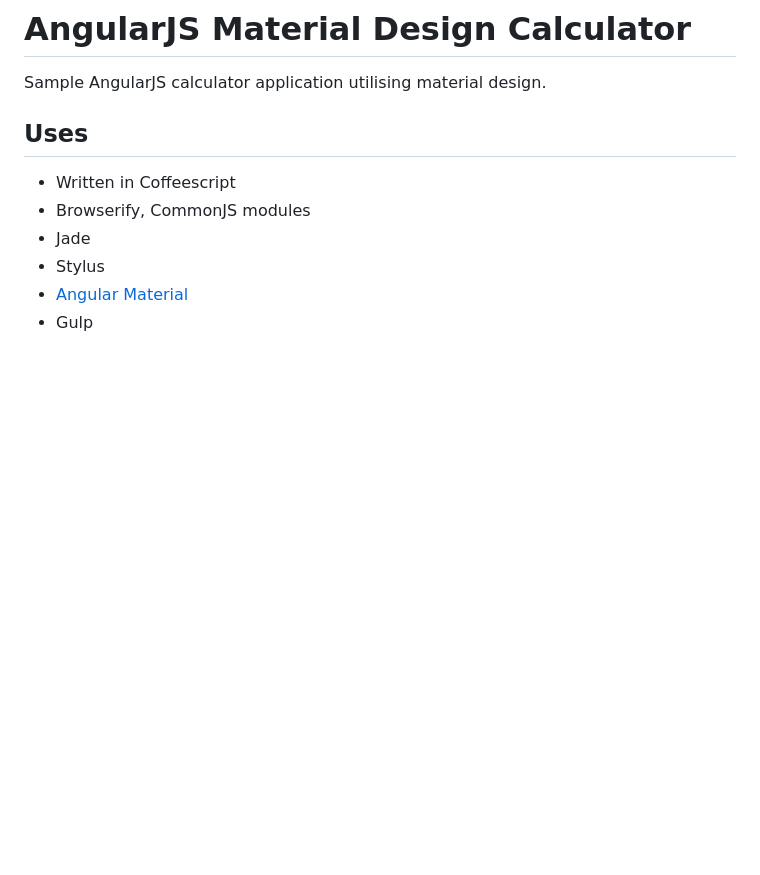
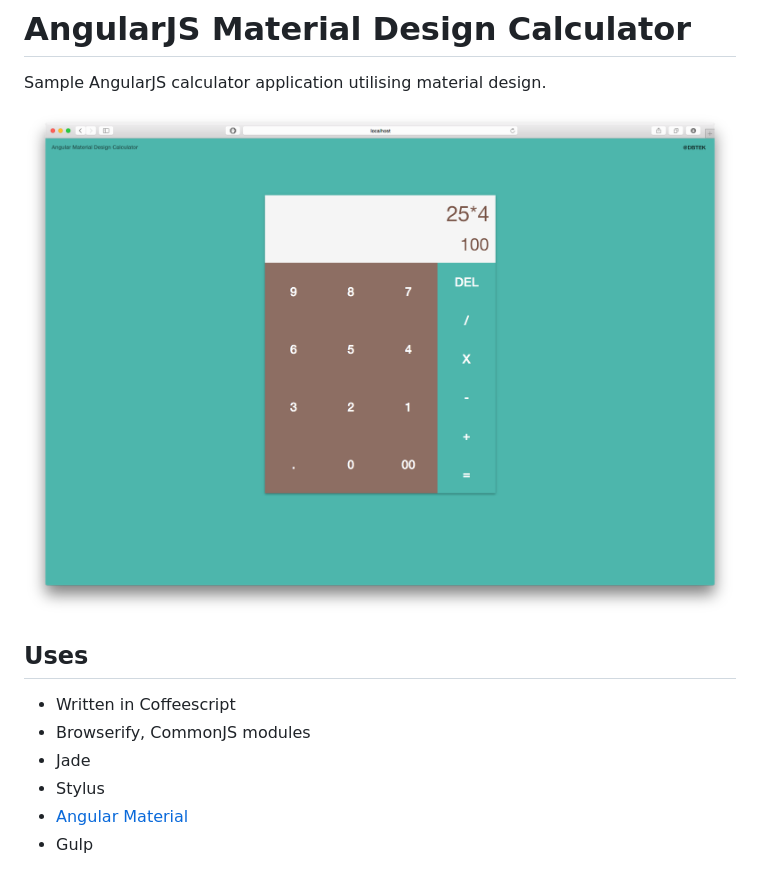
Before and after one commit to dbtek/angular-material-calculator, a Markdown page: README.md, the part around the change. Drawn GitHub-style; pictures changed too: screenshot.png (added); blank space fills up the shorter version.

Commit message:
screenshot added

```diff
--- a/README.md
+++ b/README.md
@@ -1,5 +1,7 @@
 # AngularJS Material Design Calculator
 Sample AngularJS calculator application utilising material design.
+
+![Screenshot](https://raw.githubusercontent.com/dbtek/angular-material-calculator/master/screenshot.png)
 
 ## Uses
 - Written in Coffeescript
```
